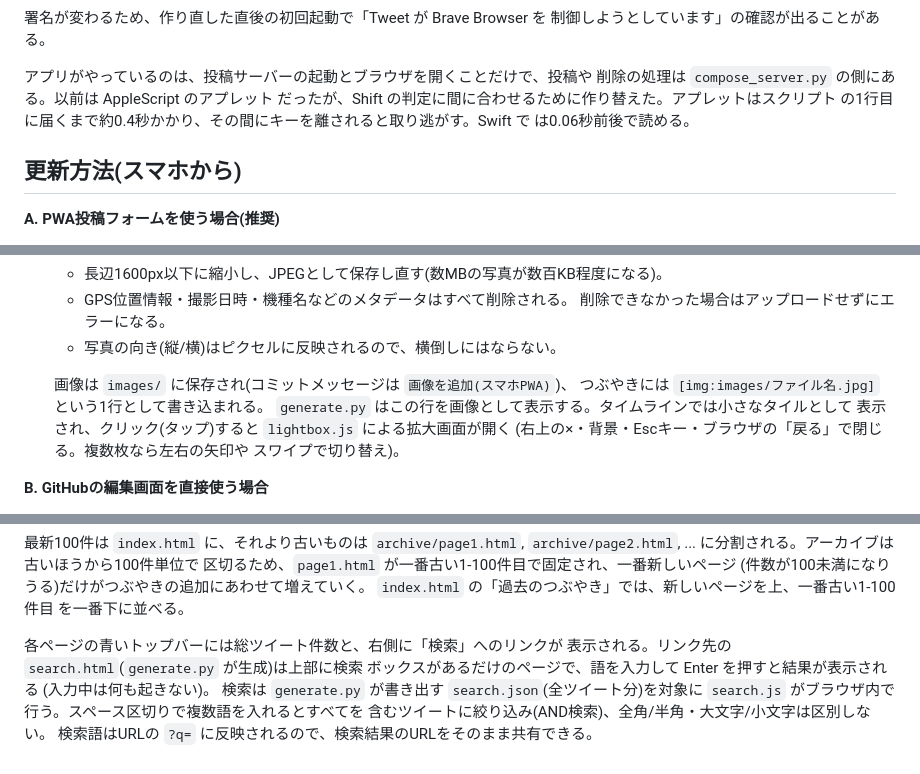
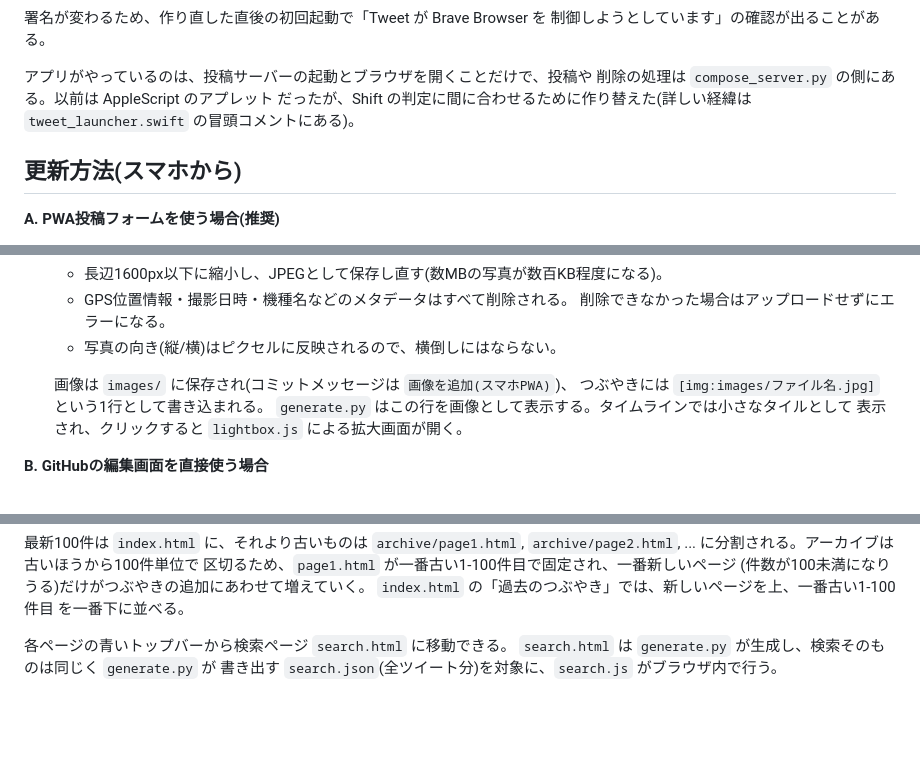
Before and after one commit to keisato0/tweets, a Markdown page: README.md, 3 parts joined by grey strips. Drawn GitHub-style; blank space fills up the shorter version.

Commit message:
README から重複と自明な説明を削る
Swift に作り替えた経緯の数字は tweet_launcher.swift の冒頭コメントと
重複していたため、ソースを見るよう案内する形にした。ライトボックスの
閉じ方や検索の操作感は、触れば分かるうえに仕様を変えたときに直し忘れると
嘘が残るので落とし、ファイル同士の関係だけを残す。

Co-Authored-By: Claude Opus 5 <noreply@anthropic.com>

```diff
--- a/README.md
+++ b/README.md
@@ -66,9 +66,8 @@
 
 アプリがやっているのは、投稿サーバーの起動とブラウザを開くことだけで、投稿や
 削除の処理は `compose_server.py` の側にある。以前は AppleScript のアプレット
-だったが、Shift の判定に間に合わせるために作り替えた。アプレットはスクリプト
-の1行目に届くまで約0.4秒かかり、その間にキーを離されると取り逃がす。Swift で
-は0.06秒前後で読める。
+だったが、Shift の判定に間に合わせるために作り替えた(詳しい経緯は
+`tweet_launcher.swift` の冒頭コメントにある)。
 
 ## 更新方法(スマホから)
 
@@ -94,9 +93,7 @@
    画像は `images/` に保存され(コミットメッセージは `画像を追加(スマホPWA)`)、
    つぶやきには `[img:images/ファイル名.jpg]` という1行として書き込まれる。
    `generate.py` はこの行を画像として表示する。タイムラインでは小さなタイルとして
-   表示され、クリック(タップ)すると `lightbox.js` による拡大画面が開く
-   (右上の×・背景・Escキー・ブラウザの「戻る」で閉じる。複数枚なら左右の矢印や
-   スワイプで切り替え)。
+   表示され、クリックすると `lightbox.js` による拡大画面が開く。
 
 **B. GitHubの編集画面を直接使う場合**
 
@@ -128,11 +125,6 @@
 `index.html` の「過去のつぶやき」では、新しいページを上、一番古い1-100件目
 を一番下に並べる。
 
-各ページの青いトップバーには総ツイート件数と、右側に「検索」へのリンクが
-表示される。リンク先の `search.html`(`generate.py` が生成)は上部に検索
-ボックスがあるだけのページで、語を入力して Enter を押すと結果が表示される
-(入力中は何も起きない)。
-検索は `generate.py` が書き出す `search.json`(全ツイート分)を対象に
-`search.js` がブラウザ内で行う。スペース区切りで複数語を入れるとすべてを
-含むツイートに絞り込み(AND検索)、全角/半角・大文字/小文字は区別しない。
-検索語はURLの `?q=` に反映されるので、検索結果のURLをそのまま共有できる。
+各ページの青いトップバーから検索ページ `search.html` に移動できる。
+`search.html` は `generate.py` が生成し、検索そのものは同じく `generate.py` が
+書き出す `search.json`(全ツイート分)を対象に、`search.js` がブラウザ内で行う。
```
